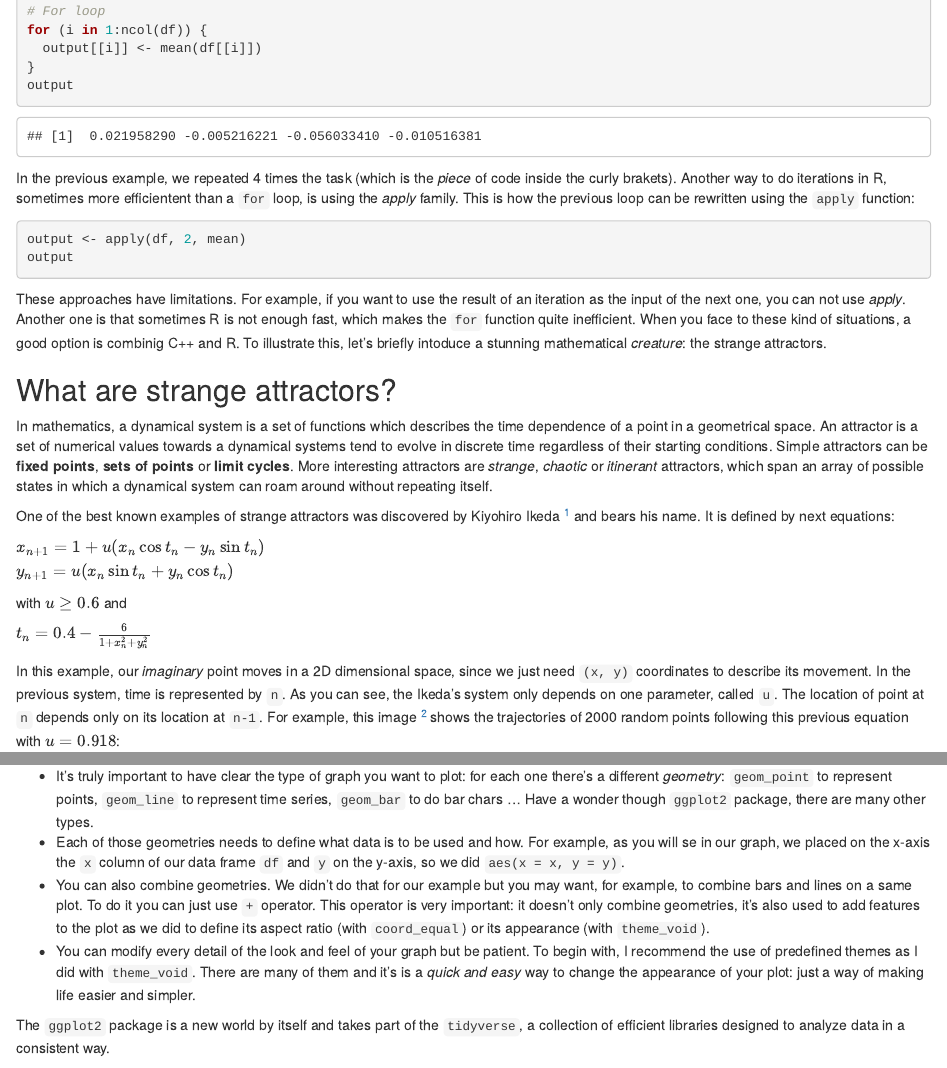
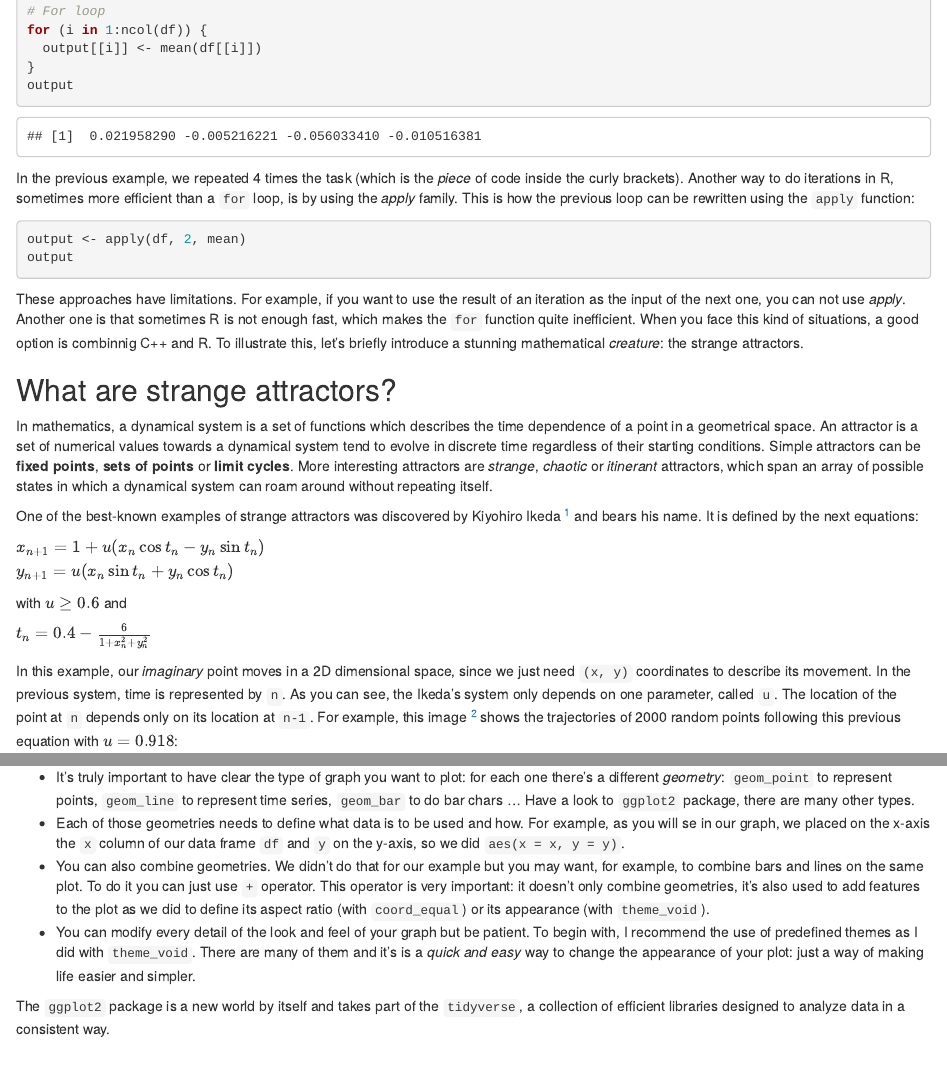
Before and after one commit to CodingClubUC3M/codingclubuc3m.netlify.com, an R Markdown document (content/post/2019-10-15.Rmd): the page in a window 1100 px wide, from 670 px down, and a second part further down, joined at a grey line. Rendered offline with R 4.5, knitr and Pandoc, with nearby package versions; code that draws random numbers runs with fixed seeds of ours; some code elsewhere in the file could not run offline.

Commit message:
Spelling check

````diff
--- a/content/post/2019-10-15.Rmd
+++ b/content/post/2019-10-15.Rmd
@@ -37,20 +37,20 @@ for (i in 1:ncol(df)) {
 output
 ```
 
-In the previous example, we repeated 4 times the task (which is the *piece* of code inside the curly brakets). Another way to do iterations in R, sometimes more efficientent than a `for` loop, is using the *apply* family. This is how the previous loop can be rewritten using the `apply` function:
+In the previous example, we repeated 4 times the task (which is the *piece* of code inside the curly brackets). Another way to do iterations in R, sometimes more efficient than a `for` loop, is by using the *apply* family. This is how the previous loop can be rewritten using the `apply` function:
 
 ```{r, eval = FALSE}
 output <- apply(df, 2, mean)
 output
 ```
 
-These approaches have limitations. For example, if you want to use the result of an iteration as the input of the next one, you can not use *apply*. Another one is that sometimes R is not enough fast, which makes the `for` function quite inefficient. When you face to these kind of situations, a good option is combinig C++ and R. To illustrate this, let's briefly intoduce a stunning mathematical *creature*: the strange attractors.
+These approaches have limitations. For example, if you want to use the result of an iteration as the input of the next one, you can not use *apply*. Another one is that sometimes R is not enough fast, which makes the `for` function quite inefficient. When you face this kind of situations, a good option is combinnig C++ and R. To illustrate this, let's briefly introduce a stunning mathematical *creature*: the strange attractors.
 
 ## What are strange attractors?
 
-In mathematics, a dynamical system is a set of functions which  describes the time dependence of a point in a geometrical space. An attractor is a set of numerical values towards a dynamical systems tend to evolve in discrete time regardless of their starting conditions. Simple attractors can be **fixed points**, **sets of points** or **limit cycles**. More interesting attractors are *strange*, *chaotic* or *itinerant* attractors, which span an array of possible states in which a dynamical system can roam around without repeating itself.
+In mathematics, a dynamical system is a set of functions which  describes the time dependence of a point in a geometrical space. An attractor is a set of numerical values towards a dynamical system tend to evolve in discrete time regardless of their starting conditions. Simple attractors can be **fixed points**, **sets of points** or **limit cycles**. More interesting attractors are *strange*, *chaotic* or *itinerant* attractors, which span an array of possible states in which a dynamical system can roam around without repeating itself.
 
-One of the best known examples of strange attractors was discovered by Kiyohiro Ikeda [^1] and bears his name. It is defined by next equations:
+One of the best-known examples of strange attractors was discovered by Kiyohiro Ikeda [^1] and bears his name. It is defined by the next equations:
 
 [^1]: K.Ikeda, Multiple-valued Stationary State and its Instability of the Transmitted Light by a Ring Cavity System, Opt. Commun. 30 257-261 (1979); K. Ikeda, H. Daido and O. Akimoto, Optical Turbulence: Chaotic Behavior of Transmitted Light from a Ring Cavity, Phys. Rev. Lett. 45, 709–712 (1980)
 
@@ -62,7 +62,7 @@ with $u\ge0.6$ and
 
 $t_{n}=0.4-{\frac {6}{1+x_{n}^{2}+y_{n}^{2}}}$
 
-In this example, our *imaginary* point moves in a 2D dimensional space, since we just need `(x, y)` coordinates to describe its movement. In the previous system, time is represented by `n`. As you can see, the Ikeda's system only depends on one parameter, called `u`. The location of point at `n` depends only on its location at `n-1`. For example, this image [^2] shows the trajectories of 2000 random points following this previous equation with $u = 0.918$:
+In this example, our *imaginary* point moves in a 2D dimensional space, since we just need `(x, y)` coordinates to describe its movement. In the previous system, time is represented by `n`. As you can see, the Ikeda's system only depends on one parameter, called `u`. The location of the point at `n` depends only on its location at `n-1`. For example, this image [^2] shows the trajectories of 2000 random points following this previous equation with $u = 0.918$:
 
 <center>
 ![](../../static/post/2019-10-15_files/Ikeda_map_simulation_u=0.918_cropped.png){width=412px}
@@ -202,9 +202,9 @@ Once we have build our data frame, it's time to represent it with `ggplot`.
 Making graphics is a necessary skill and for this `ggplot` is an amazing tool, which by
 the way, I encourage you to learn. Usually, a good visualization is the best way to show your results. R is an extraordinary tool for visualizing data and one of the most important libraries to do it is `ggplot2`: it is powerful, flexible and is updated to include functionalities regularly. Although its syntax may seem a bit strange at first, here are four important concepts from my point of view to help you out with understanding it:
 
-+ It’s truly important to have clear the type of graph you want to plot: for each one there’s a different *geometry*: `geom_point` to represent points, `geom_line` to represent time series, `geom_bar` to do bar chars ... Have a wonder though `ggplot2` package, there are many other types.
++ It’s truly important to have clear the type of graph you want to plot: for each one there’s a different *geometry*: `geom_point` to represent points, `geom_line` to represent time series, `geom_bar` to do bar chars ... Have a look to `ggplot2` package, there are many other types.
 + Each of those geometries needs to define what data is to be used and how. For example, as you will se in our graph, we placed on the x-axis the `x` column of our data frame `df` and `y` on the y-axis, so we did `aes(x = x, y = y)`.
-+ You can also combine geometries. We didn’t do that for our example but you may want, for example, to combine bars and lines on a same plot. To do it you can just use `+` operator. This operator is very important: it doesn’t only combine geometries, it’s also used to add features to the plot as we did to define its aspect ratio (with `coord_equal`) or its appearance (with `theme_void`).
++ You can also combine geometries. We didn’t do that for our example but you may want, for example, to combine bars and lines on the same plot. To do it you can just use `+` operator. This operator is very important: it doesn’t only combine geometries, it’s also used to add features to the plot as we did to define its aspect ratio (with `coord_equal`) or its appearance (with `theme_void`).
 + You can modify every detail of the look and feel of your graph but be patient. To begin with, I recommend the use of predefined themes as I did with `theme_void`. There are many of them and it’s is a *quick and easy* way to change the appearance of your plot: just a way of making life easier and simpler.
 
 The `ggplot2` package is a new world by itself and takes part of the `tidyverse`, a collection of efficient libraries designed to analyze data in a consistent way.
````
Also changed, not shown: content/post/2019-10-15.Rmd (6 more changed lines), 1 other file.
